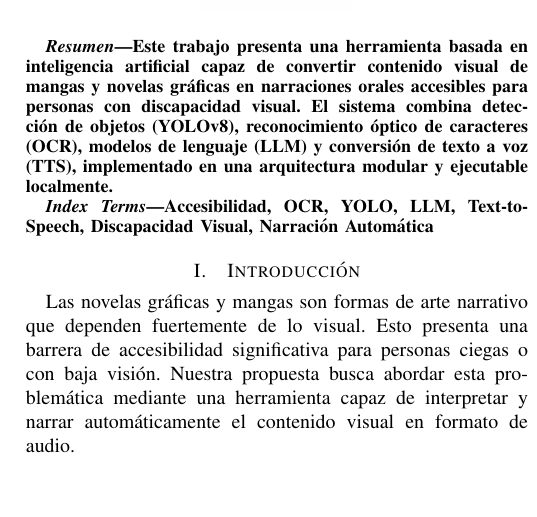
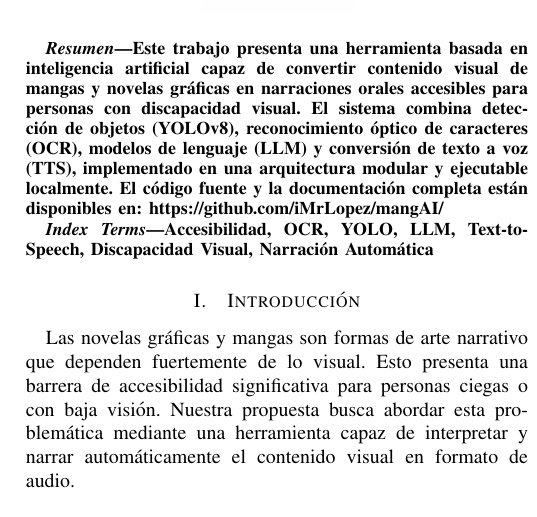
Before and after one commit to iMrLopez/mangAI, a LaTeX paper (paper/paper.tex): part of one column of page 1 of 5, cut so that both start at the same text, the shorter picture padded with empty space. Compiled offline with pdfLaTeX.

Commit message:
add link to github to paper

```diff
--- a/paper/paper.tex
+++ b/paper/paper.tex
@@ -22,7 +22,7 @@ Email: {mchacon, mlopez, kmendez}@ucenfotec.ac.cr}}
 \end{figure}
 
 \begin{abstract}
-Este trabajo presenta una herramienta basada en inteligencia artificial capaz de convertir contenido visual de mangas y novelas gráficas en narraciones orales accesibles para personas con discapacidad visual. El sistema combina detección de objetos (YOLOv8), reconocimiento óptico de caracteres (OCR), modelos de lenguaje (LLM) y conversión de texto a voz (TTS), implementado en una arquitectura modular y ejecutable localmente.
+Este trabajo presenta una herramienta basada en inteligencia artificial capaz de convertir contenido visual de mangas y novelas gráficas en narraciones orales accesibles para personas con discapacidad visual. El sistema combina detección de objetos (YOLOv8), reconocimiento óptico de caracteres (OCR), modelos de lenguaje (LLM) y conversión de texto a voz (TTS), implementado en una arquitectura modular y ejecutable localmente. El código fuente y la documentación completa están disponibles en: \url{https://github.com/iMrLopez/mangAI/}
 \end{abstract}
 
 \begin{IEEEkeywords}
```
